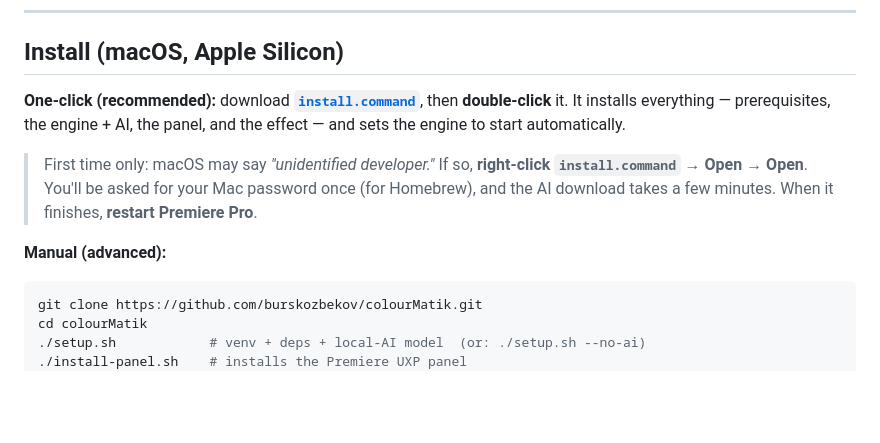
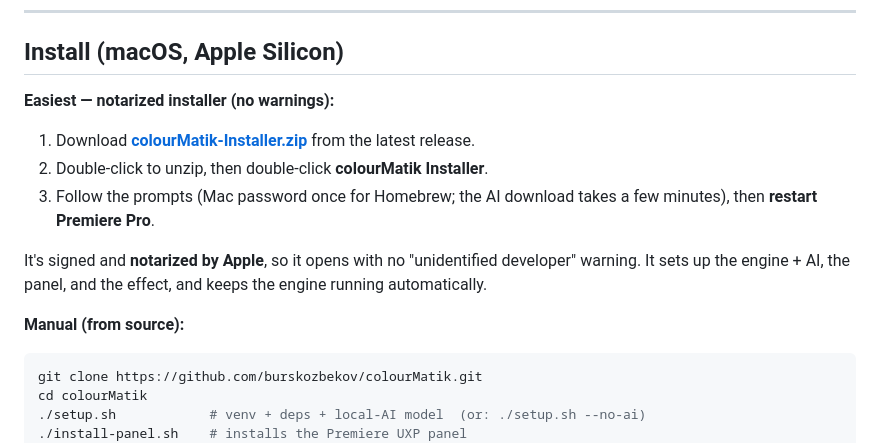
Before and after one commit to burskozbekov/colourMatik, a Markdown page: README.md, the part around the change. Rendered like a GitHub page; blank space fills up the shorter version.

Commit message:
README: point install to the notarized release (no Gatekeeper warning)
Co-Authored-By: Claude Opus 4.8 <noreply@anthropic.com>

````diff
--- a/README.md
+++ b/README.md
@@ -40,15 +40,15 @@ difference; **< 1 = the eye can't tell**). Verified against an independent `.cub
 
 ## Install (macOS, Apple Silicon)
 
-**One-click (recommended):** download **[`install.command`](install.command)**, then **double-click** it.
-It installs everything — prerequisites, the engine + AI, the panel, and the effect — and sets the
-engine to start automatically.
+**Easiest — notarized installer (no warnings):**
+1. Download **[colourMatik‑Installer.zip](https://github.com/burskozbekov/colourMatik/releases/latest)** from the latest release.
+2. Double‑click to unzip, then double‑click **colourMatik Installer**.
+3. Follow the prompts (Mac password once for Homebrew; the AI download takes a few minutes), then **restart Premiere Pro**.
 
-> First time only: macOS may say *"unidentified developer."* If so, **right-click `install.command`
-> → Open → Open**. You'll be asked for your Mac password once (for Homebrew), and the AI download
-> takes a few minutes. When it finishes, **restart Premiere Pro**.
+It's signed and **notarized by Apple**, so it opens with no "unidentified developer" warning. It sets up the
+engine + AI, the panel, and the effect, and keeps the engine running automatically.
 
-**Manual (advanced):**
+**Manual (from source):**
 
 ```bash
 git clone https://github.com/burskozbekov/colourMatik.git
````
